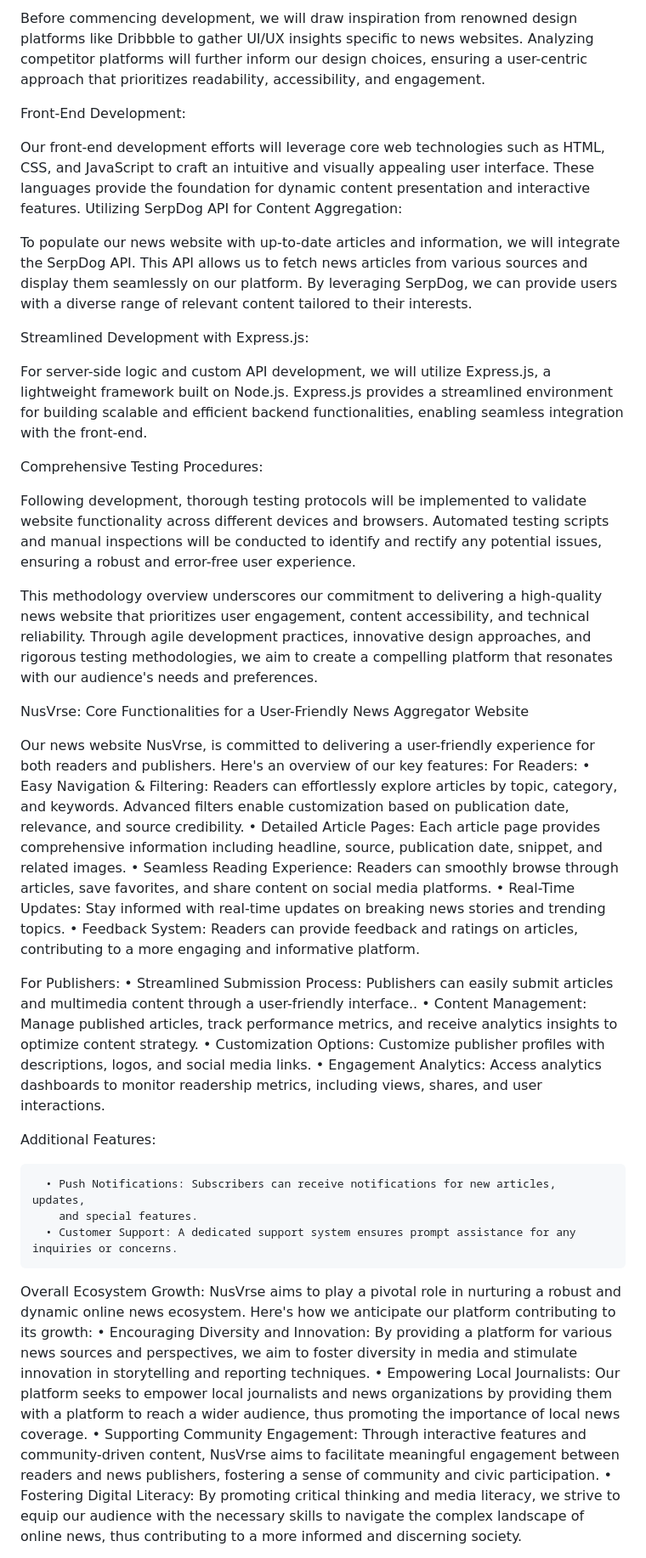
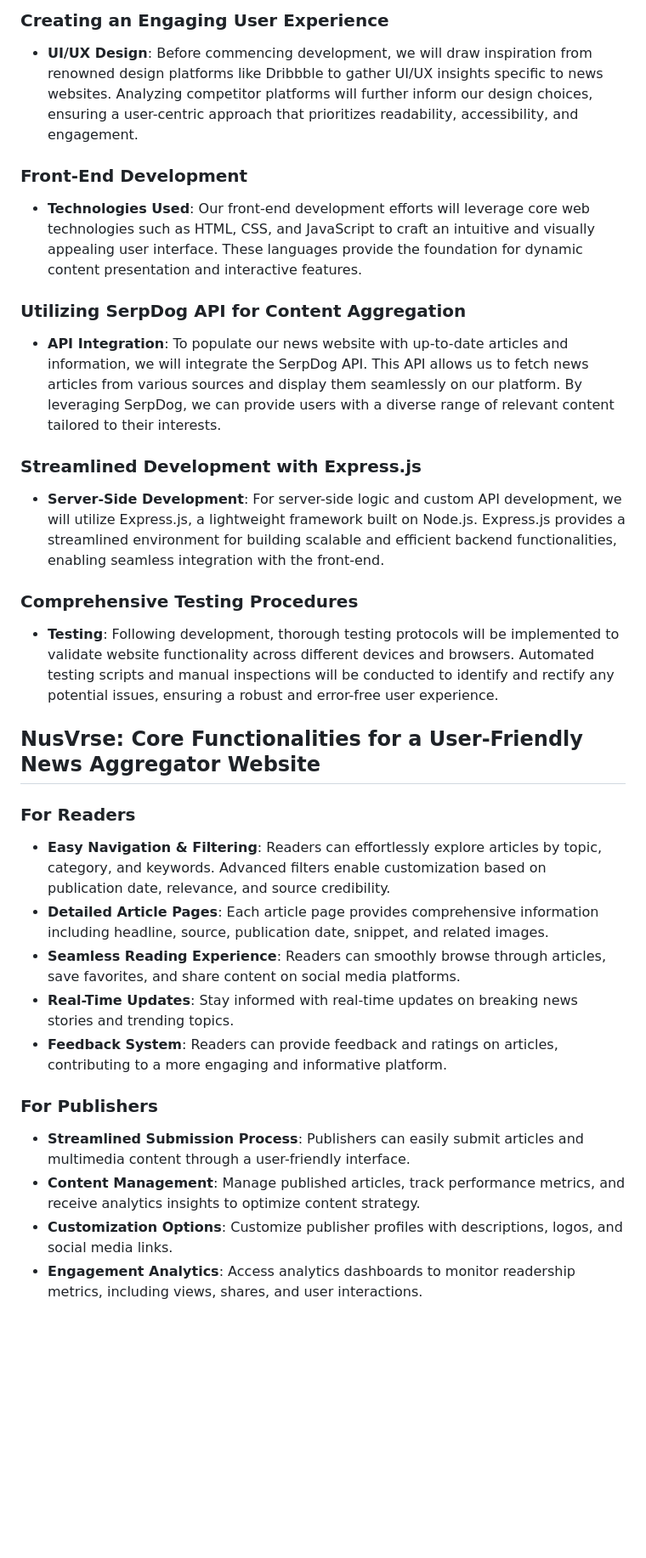
Before and after one commit to AkshatJ2002/NusVrse, a Markdown page: README.md, the part around one of its changes. Shown at 85% size. GitHub-like rendering; blank space fills up the shorter version.

```diff
--- a/README.md
+++ b/README.md
@@ -111,49 +77,38 @@ Creating an Engaging User Experience:
 
-Before commencing development, we will draw inspiration from renowned design platforms like Dribbble to gather UI/UX insights specific to news websites. Analyzing competitor platforms will further inform our design choices, ensuring a user-centric approach that prioritizes readability, accessibility, and engagement.
+### Creating an Engaging User Experience
 
-Front-End Development:
+- **UI/UX Design**: Before commencing development, we will draw inspiration from renowned design platforms like Dribbble to gather UI/UX insights specific to news websites. Analyzing competitor platforms will further inform our design choices, ensuring a user-centric approach that prioritizes readability, accessibility, and engagement.
 
-Our front-end development efforts will leverage core web technologies such as HTML, CSS, and JavaScript to craft an intuitive and visually appealing user interface. These languages provide the foundation for dynamic content presentation and interactive features.
-Utilizing SerpDog API for Content Aggregation:
+### Front-End Development
 
-To populate our news website with up-to-date articles and information, we will integrate the SerpDog API. This API allows us to fetch news articles from various sources and display them seamlessly on our platform. By leveraging SerpDog, we can provide users with a diverse range of relevant content tailored to their interests.
+- **Technologies Used**: Our front-end development efforts will leverage core web technologies such as HTML, CSS, and JavaScript to craft an intuitive and visually appealing user interface. These languages provide the foundation for dynamic content presentation and interactive features.
 
-Streamlined Development with Express.js:
+### Utilizing SerpDog API for Content Aggregation
 
-For server-side logic and custom API development, we will utilize Express.js, a lightweight framework built on Node.js. Express.js provides a streamlined environment for building scalable and efficient backend functionalities, enabling seamless integration with the front-end.
+- **API Integration**: To populate our news website with up-to-date articles and information, we will integrate the SerpDog API. This API allows us to fetch news articles from various sources and display them seamlessly on our platform. By leveraging SerpDog, we can provide users with a diverse range of relevant content tailored to their interests.
 
-Comprehensive Testing Procedures:
+### Streamlined Development with Express.js
 
-Following development, thorough testing protocols will be implemented to validate website functionality across different devices and browsers. Automated testing scripts and manual inspections will be conducted to identify and rectify any potential issues, ensuring a robust and error-free user experience.
+- **Server-Side Development**: For server-side logic and custom API development, we will utilize Express.js, a lightweight framework built on Node.js. Express.js provides a streamlined environment for building scalable and efficient backend functionalities, enabling seamless integration with the front-end.
 
-This methodology overview underscores our commitment to delivering a high-quality news website that prioritizes user engagement, content accessibility, and technical reliability. Through agile development practices, innovative design approaches, and rigorous testing methodologies, we aim to create a compelling platform that resonates with our audience's needs and preferences.
+### Comprehensive Testing Procedures
 
-NusVrse: Core Functionalities for a User-Friendly News Aggregator Website
+- **Testing**: Following development, thorough testing protocols will be implemented to validate website functionality across different devices and browsers. Automated testing scripts and manual inspections will be conducted to identify and rectify any potential issues, ensuring a robust and error-free user experience.
 
-Our news website NusVrse, is committed to delivering a user-friendly experience for both readers and publishers. Here's an overview of our key features:
-For Readers:
-•	Easy Navigation & Filtering: Readers can effortlessly explore articles by topic, category, and keywords. Advanced filters enable customization based on publication date, relevance, and source credibility.
-•	Detailed Article Pages: Each article page provides comprehensive information including headline, source, publication date, snippet, and related images.
-•	Seamless Reading Experience: Readers can smoothly browse through articles, save favorites, and share content on social media platforms.
-•	Real-Time Updates: Stay informed with real-time updates on breaking news stories and trending topics.
-•	Feedback System: Readers can provide feedback and ratings on articles, contributing to a more engaging and informative platform.
+## NusVrse: Core Functionalities for a User-Friendly News Aggregator Website
 
-For Publishers:
-•	Streamlined Submission Process: Publishers can easily submit articles and multimedia content through a user-friendly interface..
-•	Content Management: Manage published articles, track performance metrics, and receive analytics insights to optimize content strategy.
-•	Customization Options: Customize publisher profiles with descriptions, logos, and social media links.
-•	Engagement Analytics: Access analytics dashboards to monitor readership metrics, including views, shares, and user interactions.
+### For Readers
 
-Additional Features:
+- **Easy Navigation & Filtering**: Readers can effortlessly explore articles by topic, category, and keywords. Advanced filters enable customization based on publication date, relevance, and source credibility.
+- **Detailed Article Pages**: Each article page provides comprehensive information including headline, source, publication date, snippet, and related images.
+- **Seamless Reading Experience**: Readers can smoothly browse through articles, save favorites, and share content on social media platforms.
+- **Real-Time Updates**: Stay informed with real-time updates on breaking news stories and trending topics.
+- **Feedback System**: Readers can provide feedback and ratings on articles, contributing to a more engaging and informative platform.
 
-      • Push Notifications: Subscribers can receive notifications for new articles, updates,
-        and special features.
-      • Customer Support: A dedicated support system ensures prompt assistance for any inquiries or concerns.
+### For Publishers
 
-Overall Ecosystem Growth:
- NusVrse aims to play a pivotal role in nurturing a robust and dynamic online news ecosystem. Here's how we anticipate our platform contributing to its growth:
-•	Encouraging Diversity and Innovation: By providing a platform for various news sources and perspectives, we aim to foster diversity in media and stimulate innovation in storytelling and reporting techniques.
-•	Empowering Local Journalists: Our platform seeks to empower local journalists and news organizations by providing them with a platform to reach a wider audience, thus promoting the importance of local news coverage.
-•	Supporting Community Engagement: Through interactive features and community-driven content, NusVrse aims to facilitate meaningful engagement between readers and news publishers, fostering a sense of community and civic participation.
-•	Fostering Digital Literacy: By promoting critical thinking and media literacy, we strive to equip our audience with the necessary skills to navigate the complex landscape of online news, thus contributing to a more informed and discerning society.
+- **Streamlined Submission Process**: Publishers can easily submit articles and multimedia content through a user-friendly interface.
+- **Content Management**: Manage published articles, track performance metrics, and receive analytics insights to optimize content strategy.
+- **Customization Options**: Customize publisher profiles with descriptions, logos, and social media links.
+- **Engagement Analytics**: Access analytics dashboards to monitor readership metrics, including views, shares, and user interactions.
 
```
Also changed, not shown: other parts of README.md (+53 -79 lines).
